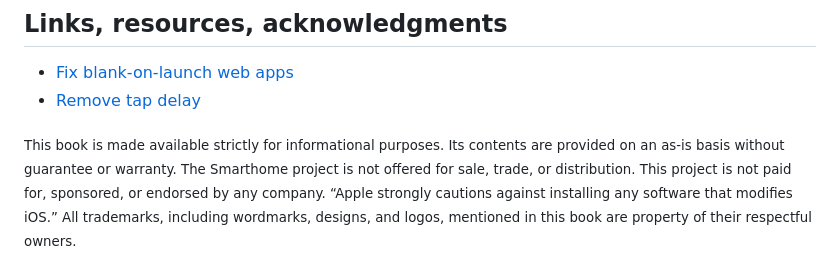
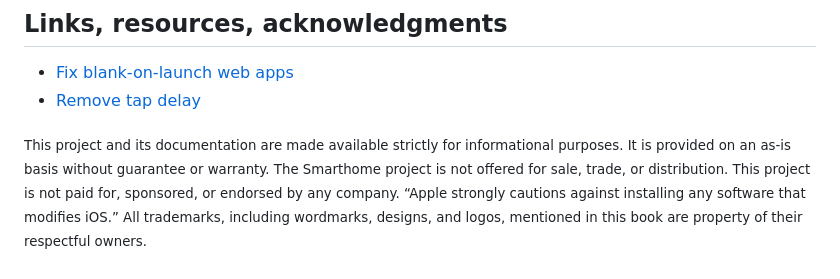
Before and after one commit to johnmatula/jmsh, a Markdown page: README.md, the part around the change. Rendered like a GitHub page.

Commit message:
Reword disclaimer

```diff
--- a/README.md
+++ b/README.md
@@ -71,4 +71,4 @@ Nope, at least not yet. Smarthome underwent a quick shift from “will this work
 * [Fix blank-on-launch web apps](https://stackoverflow.com/questions/7535643/content-disappears-for-fraction-of-a-second-on-offline-web-app-load#11350053)
 * [Remove tap delay](https://github.com/ftlabs/fastclick/tree/main)
 
-<sub>This book is made available strictly for informational purposes. Its contents are provided on an as-is basis without guarantee or warranty. The Smarthome project is not offered for sale, trade, or distribution. This project is not paid for, sponsored, or endorsed by any company. “Apple strongly cautions against installing any software that modifies iOS.” All trademarks, including wordmarks, designs, and logos, mentioned in this book are property of their respectful owners.</sub>
+<sub>This project and its documentation are made available strictly for informational purposes. It is provided on an as-is basis without guarantee or warranty. The Smarthome project is not offered for sale, trade, or distribution. This project is not paid for, sponsored, or endorsed by any company. “Apple strongly cautions against installing any software that modifies iOS.” All trademarks, including wordmarks, designs, and logos, mentioned in this book are property of their respectful owners.</sub>
```
